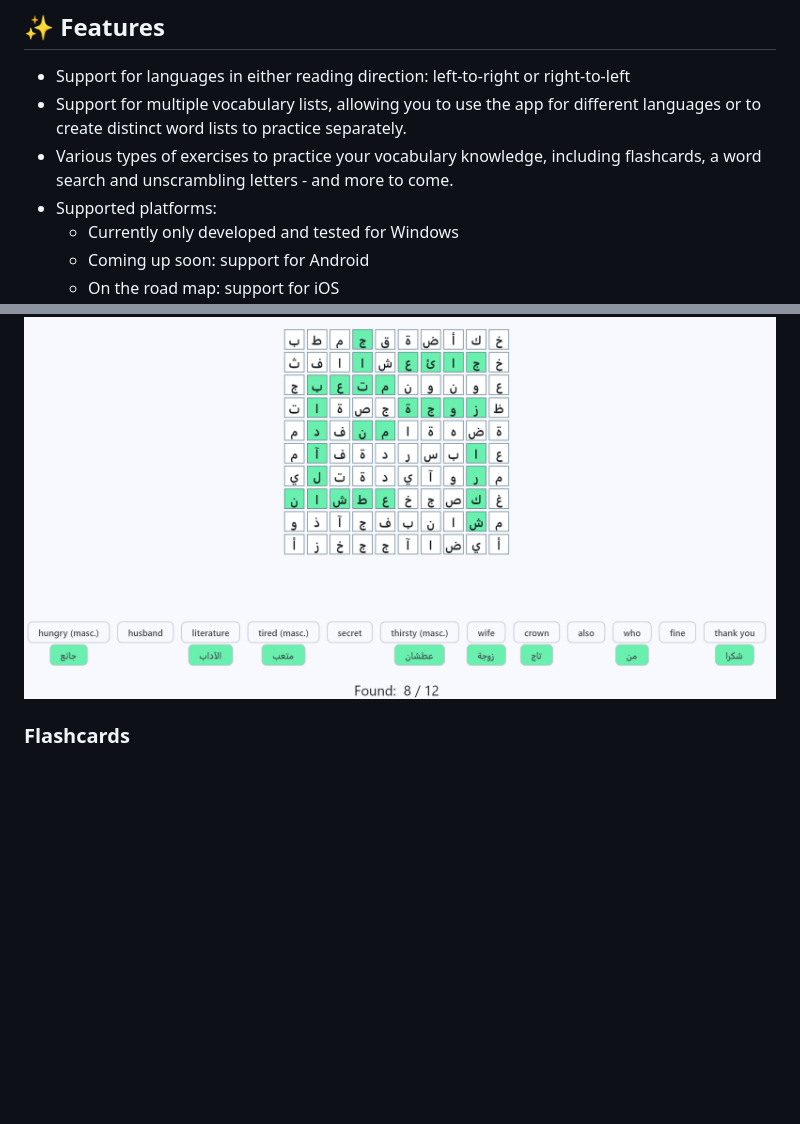
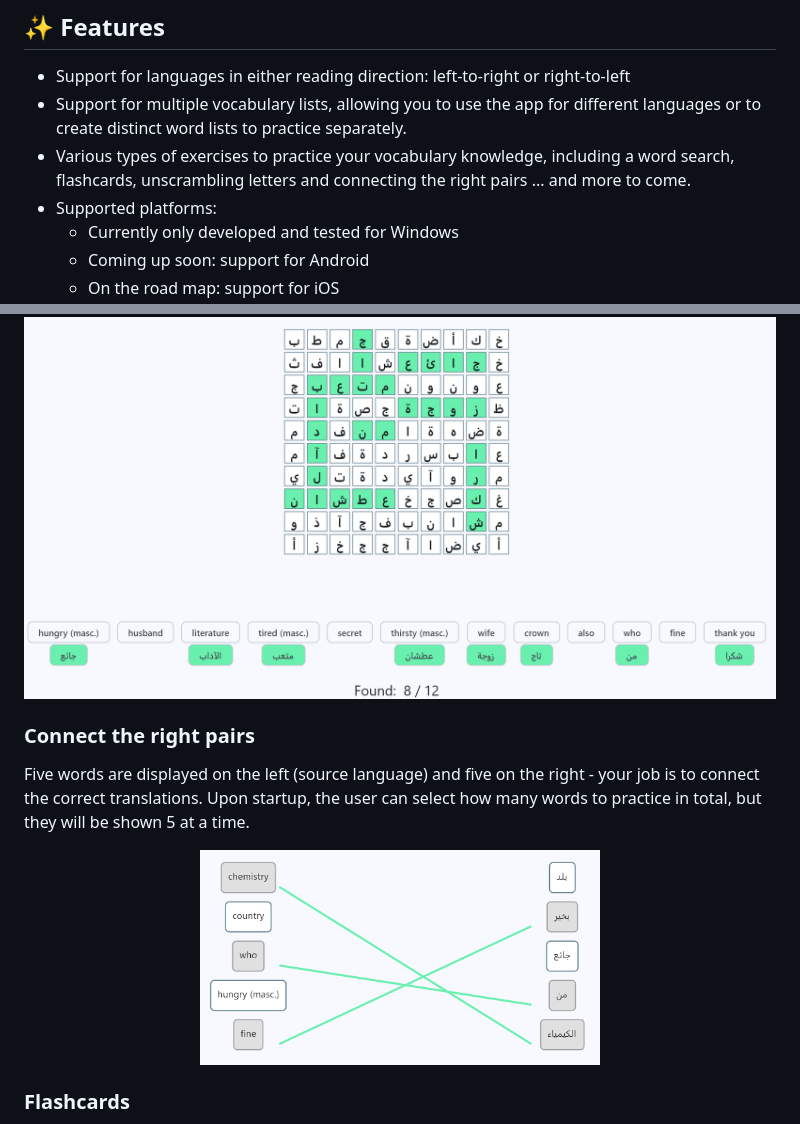
Before and after one commit to svlandeg/lexikon, a Markdown page: README.md, 2 parts joined by grey strips. GitHub-like rendering; blank space fills up the shorter version.

Commit message:
update readme with new exercise

```diff
--- a/README.md
+++ b/README.md
@@ -12,7 +12,7 @@ You can upload any custom list of word pairs, or use a pre-defined one from http
 
 * Support for languages in either reading direction: left-to-right or right-to-left
 * Support for multiple vocabulary lists, allowing you to use the app for different languages or to create distinct word lists to practice separately.
-* Various types of exercises to practice your vocabulary knowledge, including flashcards, a word search and unscrambling letters - and more to come.
+* Various types of exercises to practice your vocabulary knowledge, including a word search, flashcards, unscrambling letters and connecting the right pairs ... and more to come.
 * Supported platforms:
    * Currently only developed and tested for Windows
    * Coming up soon: support for Android
@@ -40,6 +40,14 @@ When starting this exercise, a 10x10 word search will be displayed with at most
 <img src="media/wordsearch_arabic_hard.png" title="Example of grid search, hard mode" alt="Picture showing a grid search with Arabic letters, and the English translations shown as hint below" width="800">
 </p>
 
+### Connect the right pairs
+
+Five words are displayed on the left (source language) and five on the right - your job is to connect the correct translations. Upon startup, the user can select how many words to practice in total, but they will be shown 5 at a time.
+
+<p align="center">
+<img src="media/connect_arabic.png" title="Example of an exercise connecting 5 word pairs" alt="Picture showing 5 English words on the left, and the 5 Arabic translations on the right (but scrambled in order)" width="400">
+</p>
+
 ### Flashcards
 
 The flashcards exercise presents you the 'source' word in the language you already know (e.g. your native tongue), and asks you to type the word of the target language you're learning. You can chose how many cards you want to get quized on, and the app will select a random subset of your vocabulary. After each word, it will show whether the answer was correct or not. At the end of the quiz, it will give you a percentage of correct answers.
```
